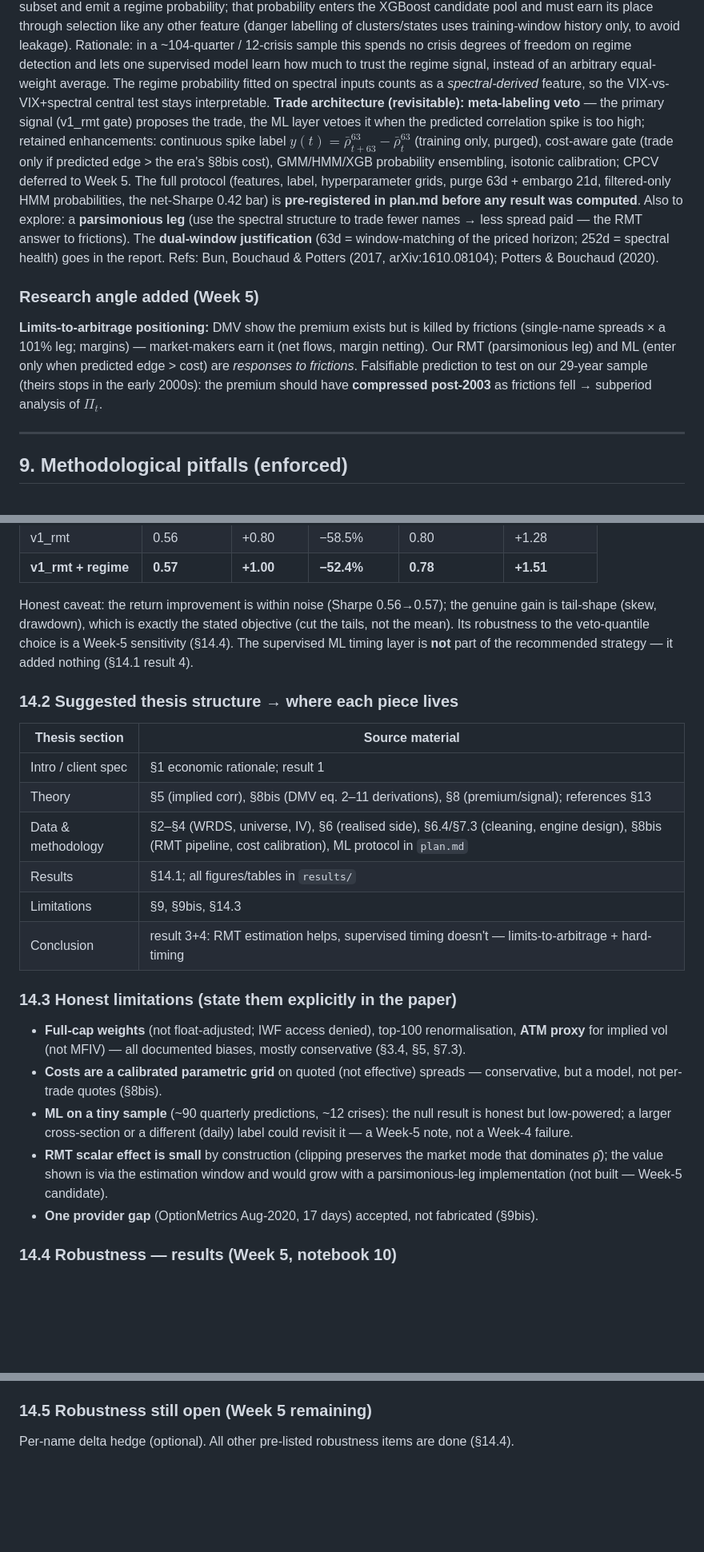
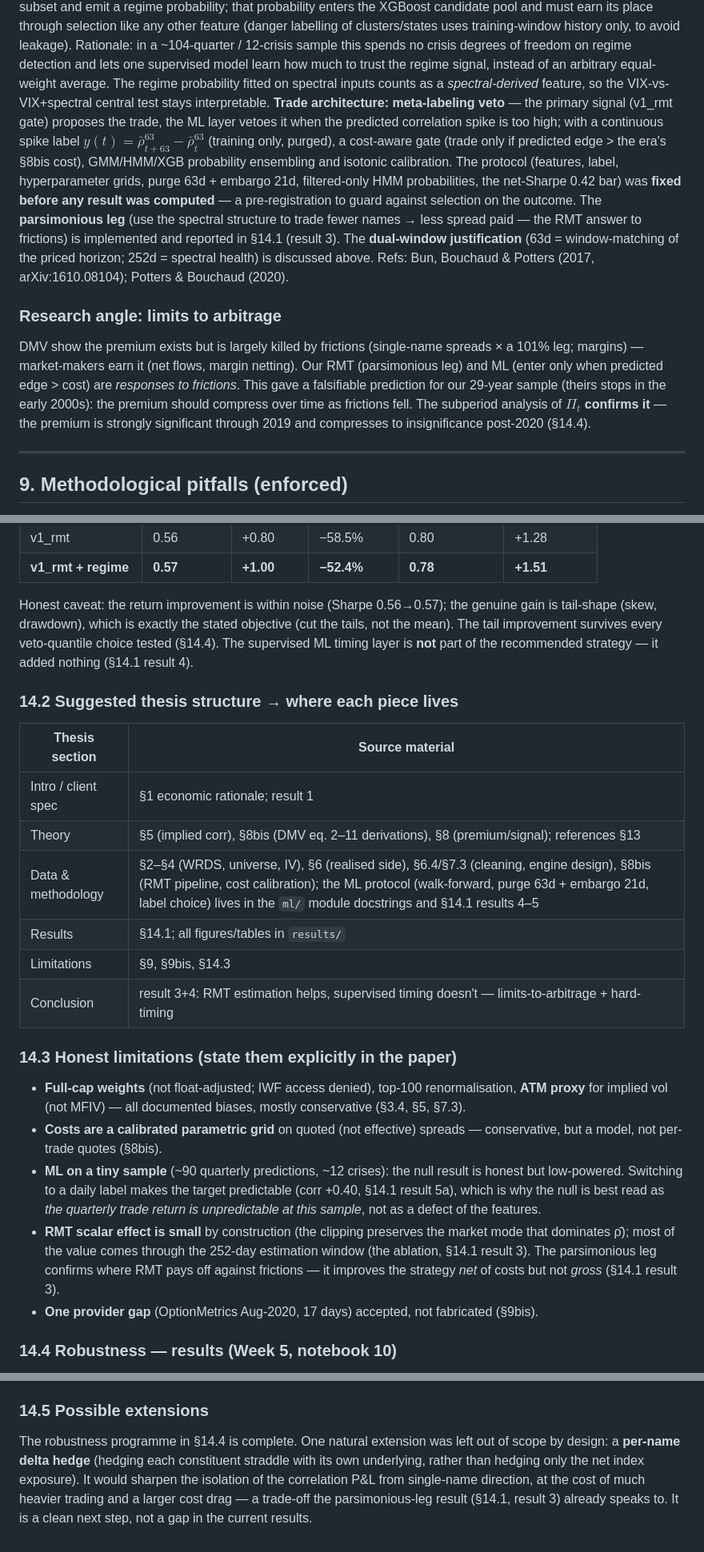
Before and after one commit to NSB22/Dispersion-Trading-Project, a Markdown page: README.md, 3 parts joined by grey strips. Shown at 80% size. Drawn GitHub-style; blank space fills up the shorter version.

Commit message:
Readme New

```diff
--- a/README.md
+++ b/README.md
@@ -659,26 +662,27 @@ labelling of clusters/states uses training-window history only, to avoid leakage
 ~104-quarter / 12-crisis sample this spends no crisis degrees of freedom on regime detection and lets
 one supervised model learn how much to trust the regime signal, instead of an arbitrary equal-weight
 average. The regime probability fitted on spectral inputs counts as a *spectral-derived* feature, so
-the VIX-vs-VIX+spectral central test stays interpretable. **Trade architecture (revisitable):
-meta-labeling veto** — the primary signal (v1_rmt gate) proposes the trade, the ML layer vetoes it
-when the predicted correlation spike is too high; retained enhancements: continuous spike label
-$y(t)=\bar\rho^{63}_{t+63}-\bar\rho^{63}_t$ (training only, purged), cost-aware gate (trade only if
-predicted edge > the era's §8bis cost), GMM/HMM/XGB probability ensembling, isotonic calibration;
-CPCV deferred to Week 5. The full protocol (features, label, hyperparameter grids,
-purge 63d + embargo 21d, filtered-only HMM probabilities, the net-Sharpe 0.42 bar) is
-**pre-registered in plan.md before any result was computed**. Also to explore: a
-**parsimonious leg** (use the spectral structure to trade fewer names → less spread paid — the RMT
-answer to frictions). The
-**dual-window justification** (63d = window-matching of the priced horizon; 252d = spectral health)
-goes in the report. Refs: Bun, Bouchaud & Potters (2017, arXiv:1610.08104); Potters & Bouchaud (2020).
+the VIX-vs-VIX+spectral central test stays interpretable. **Trade architecture: meta-labeling veto**
+— the primary signal (v1_rmt gate) proposes the trade, the ML layer vetoes it when the predicted
+correlation spike is too high; with a continuous spike label
+$y(t)=\bar\rho^{63}_{t+63}-\bar\rho^{63}_t$ (training only, purged), a cost-aware gate (trade only if
+predicted edge > the era's §8bis cost), GMM/HMM/XGB probability ensembling and isotonic calibration.
+The protocol (features, label, hyperparameter grids, purge 63d + embargo 21d, filtered-only HMM
+probabilities, the net-Sharpe 0.42 bar) was **fixed before any result was computed** — a
+pre-registration to guard against selection on the outcome. The **parsimonious leg** (use the spectral
+structure to trade fewer names → less spread paid — the RMT answer to frictions) is implemented and
+reported in §14.1 (result 3). The **dual-window justification** (63d = window-matching of the priced
+horizon; 252d = spectral health) is discussed above. Refs: Bun, Bouchaud & Potters (2017,
+arXiv:1610.08104); Potters & Bouchaud (2020).
 
-### Research angle added (Week 5)
+### Research angle: limits to arbitrage
 
-**Limits-to-arbitrage positioning:** DMV show the premium exists but is killed by frictions
-(single-name spreads × a 101% leg; margins) — market-makers earn it (net flows, margin netting). Our
-RMT (parsimonious leg) and ML (enter only when predicted edge > cost) are *responses to frictions*.
-Falsifiable prediction to test on our 29-year sample (theirs stops in the early 2000s): the premium
-should have **compressed post-2003** as frictions fell → subperiod analysis of $\Pi_t$.
+DMV show the premium exists but is largely killed by frictions (single-name spreads × a 101% leg;
+margins) — market-makers earn it (net flows, margin netting). Our RMT (parsimonious leg) and ML
+(enter only when predicted edge > cost) are *responses to frictions*. This gave a falsifiable
+prediction for our 29-year sample (theirs stops in the early 2000s): the premium should compress over
+time as frictions fell. The subperiod analysis of $\Pi_t$ **confirms it** — the premium is strongly
+significant through 2019 and compresses to insignificance post-2020 (§14.4).
 
 ---
 
@@ -1014,8 +1018,8 @@ improves the *risk profile* without a supervised, overfitting-prone layer:
 | **v1_rmt + regime** | **0.57** | **+1.00** | **−52.4%** | **0.78** | **+1.51** |
 
 Honest caveat: the return improvement is within noise (Sharpe 0.56→0.57); the genuine gain is
-tail-shape (skew, drawdown), which is exactly the stated objective (cut the tails, not the mean). Its
-robustness to the veto-quantile choice is a Week-5 sensitivity (§14.4). The supervised ML timing layer
+tail-shape (skew, drawdown), which is exactly the stated objective (cut the tails, not the mean). The
+tail improvement survives every veto-quantile choice tested (§14.4). The supervised ML timing layer
 is **not** part of the recommended strategy — it added nothing (§14.1 result 4).
 
 ### 14.2 Suggested thesis structure → where each piece lives
@@ -1024,7 +1028,7 @@ is **not** part of the recommended strategy — it added nothing (§14.1 result
 |---|---|
 | Intro / client spec | §1 economic rationale; result 1 |
 | Theory | §5 (implied corr), §8bis (DMV eq. 2–11 derivations), §8 (premium/signal); references §13 |
-| Data & methodology | §2–§4 (WRDS, universe, IV), §6 (realised side), §6.4/§7.3 (cleaning, engine design), §8bis (RMT pipeline, cost calibration), ML protocol in `plan.md` |
+| Data & methodology | §2–§4 (WRDS, universe, IV), §6 (realised side), §6.4/§7.3 (cleaning, engine design), §8bis (RMT pipeline, cost calibration); the ML protocol (walk-forward, purge 63d + embargo 21d, label choice) lives in the `ml/` module docstrings and §14.1 results 4–5 |
 | Results | §14.1; all figures/tables in `results/` |
 | Limitations | §9, §9bis, §14.3 |
 | Conclusion | result 3+4: RMT estimation helps, supervised timing doesn't — limits-to-arbitrage + hard-timing |
@@ -1036,11 +1040,13 @@ is **not** part of the recommended strategy — it added nothing (§14.1 result
 - **Costs are a calibrated parametric grid** on quoted (not effective) spreads — conservative, but a
   model, not per-trade quotes (§8bis).
 - **ML on a tiny sample** (~90 quarterly predictions, ~12 crises): the null result is honest but
-  low-powered; a larger cross-section or a different (daily) label could revisit it — a Week-5 note,
-  not a Week-4 failure.
-- **RMT scalar effect is small** by construction (clipping preserves the market mode that dominates
-  ρ̄); the value shown is via the estimation window and would grow with a parsimonious-leg
-  implementation (not built — Week-5 candidate).
+  low-powered. Switching to a daily label makes the target predictable (corr +0.40, §14.1 result 5a),
+  which is why the null is best read as *the quarterly trade return is unpredictable at this sample*,
+  not as a defect of the features.
+- **RMT scalar effect is small** by construction (the clipping preserves the market mode that
+  dominates ρ̄); most of the value comes through the 252-day estimation window (the ablation, §14.1
+  result 3). The parsimonious leg confirms where RMT pays off against frictions — it improves the
+  strategy *net* of costs but not *gross* (§14.1 result 3).
 - **One provider gap** (OptionMetrics Aug-2020, 17 days) accepted, not fabricated (§9bis).
 
 ### 14.4 Robustness — results (Week 5, notebook 10)
@@ -1092,6 +1098,11 @@ the correlation-risk premium would be *larger*, strengthening the thesis. *Hones
 smiles too would partially offset it, but the net stays positive because the index skew is much
 steeper than single-name skews (exactly DMV's mechanism). Table `table_mfiv_bias.csv`.
 
-### 14.5 Robustness still open (Week 5 remaining)
+### 14.5 Possible extensions
 
-Per-name delta hedge (optional). All other pre-listed robustness items are done (§14.4).
+The robustness programme in §14.4 is complete. One natural extension was left out of scope by design:
+a **per-name delta hedge** (hedging each constituent straddle with its own underlying, rather than
+hedging only the net index exposure). It would sharpen the isolation of the correlation P&L from
+single-name direction, at the cost of much heavier trading and a larger cost drag — a trade-off the
+parsimonious-leg result (§14.1, result 3) already speaks to. It is a clean next step, not a gap in the
+current results.
```
Also changed, not shown: other parts of README.md (+15 -12 lines).
